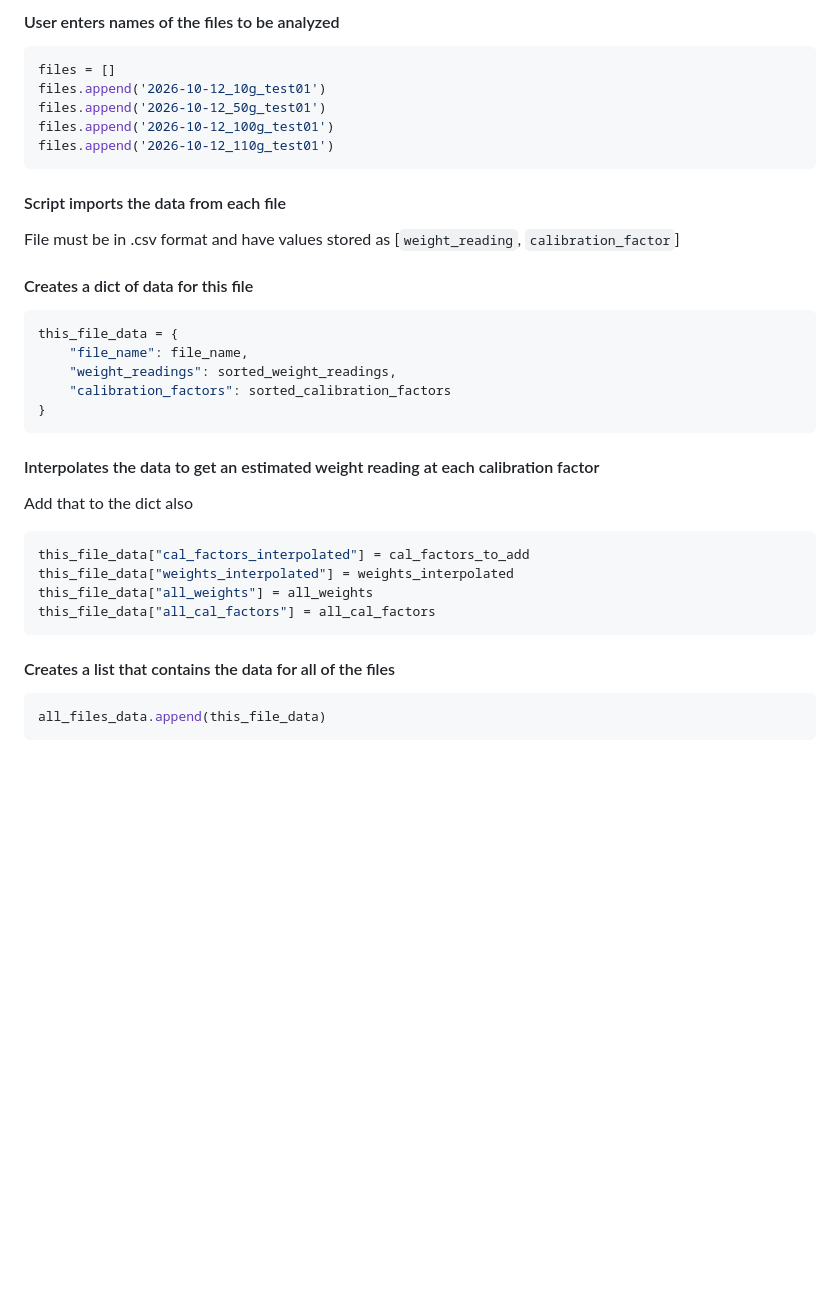
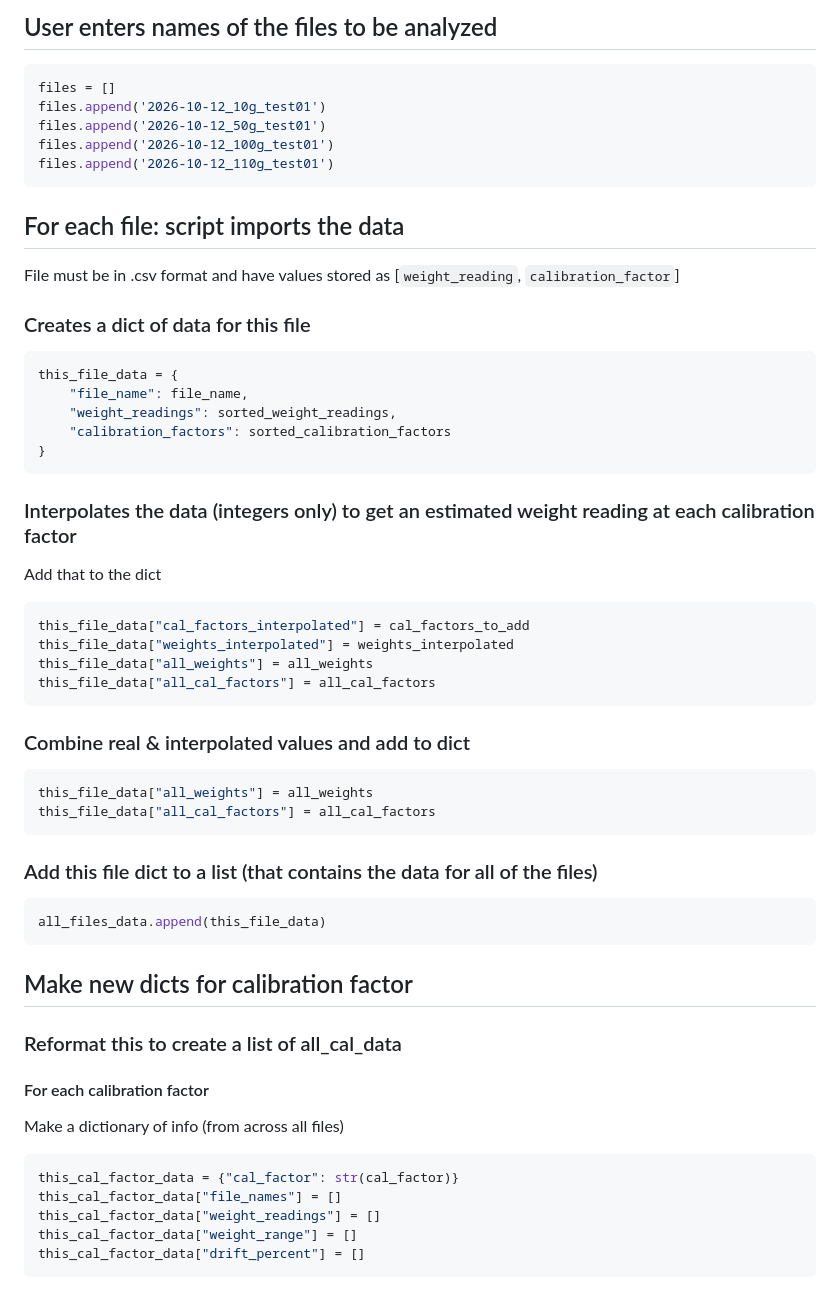
Before and after one commit to tooles01/Mar_lab-Food_delivery, a Markdown page: README.md, the part around one of its changes. GitHub-like rendering; blank space fills up the shorter version.

````diff
--- a/README.md
+++ b/README.md
@@ -7,5 +6,5 @@ Input files are data of [weight_reading, calibration_factor]
 
-#### User enters names of the files to be analyzed
+## User enters names of the files to be analyzed
 
 ```python
 files = []
@@ -16,11 +15,11 @@ files.append('2026-10-12_110g_test01')
 ```
 
 
-#### Script imports the data from each file
+## For each file: script imports the data
 File must be in .csv format and have values stored as
 [```weight_reading```, ```calibration_factor```]
 
-#### Creates a dict of data for this file
+### Creates a dict of data for this file
 
 ```python
 this_file_data = {
@@ -30,8 +29,8 @@ this_file_data = {
 }
 ```
 
-#### Interpolates the data to get an estimated weight reading at each calibration factor
-Add that to the dict also
+### Interpolates the data (integers only) to get an estimated weight reading at each calibration factor
+Add that to the dict
 
 ```python
 this_file_data["cal_factors_interpolated"] = cal_factors_to_add
@@ -40,9 +39,29 @@ this_file_data["all_weights"] = all_weights
 this_file_data["all_cal_factors"] = all_cal_factors
 ```
 
-#### Creates a list that contains the data for all of the files
+### Combine real & interpolated values and add to dict
+```python
+this_file_data["all_weights"] = all_weights
+this_file_data["all_cal_factors"] = all_cal_factors
+```
+
+### Add this file dict to a list (that contains the data for all of the files)
 
 ```python
 all_files_data.append(this_file_data)
 ```
 
+## Make new dicts for calibration factor
+### Reformat this to create a list of all_cal_data
+
+#### For each calibration factor
+Make a dictionary of info (from across all files)
+
+```python
+this_cal_factor_data = {"cal_factor": str(cal_factor)}
+this_cal_factor_data["file_names"] = []
+this_cal_factor_data["weight_readings"] = []
+this_cal_factor_data["weight_range"] = []
+this_cal_factor_data["drift_percent"] = []
+```
+
````
Also changed, not shown: other parts of README.md (+65 -6 lines), Load_cell/images/plot_cal_factors_Figure1.png (added), Load_cell/images/plot_cal_factors_Figure2_range.png (added), 1 other file.
